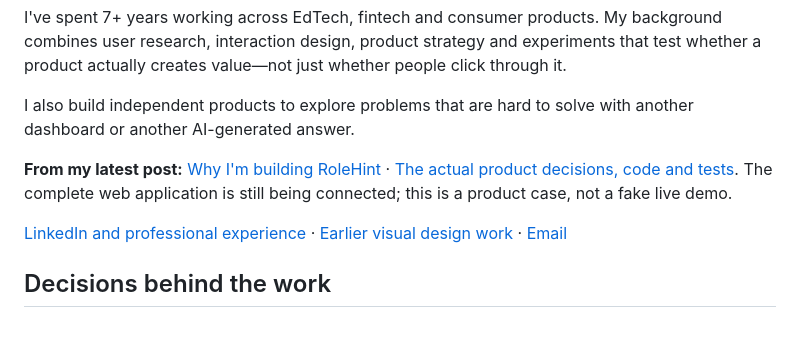
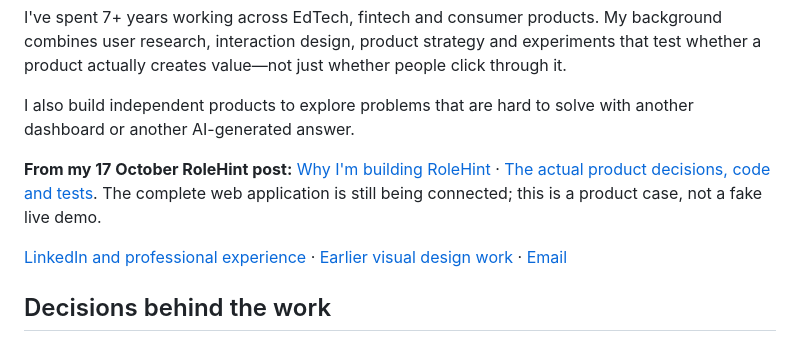
Before and after one commit to dokarpov/dokarpov, a Markdown page: README.md, the part around the change. Rendered like a GitHub page.

Commit message:
portfolio: make post reference evergreen rather than claiming latest forever

```diff
--- a/README.md
+++ b/README.md
@@ -7,7 +7,7 @@ I've spent 7+ years working across EdTech, fintech and consumer products. My bac
 
 I also build independent products to explore problems that are hard to solve with another dashboard or another AI-generated answer.
 
-**From my latest post:** [Why I'm building RoleHint](https://www.linkedin.com/posts/dokarpov_job-hunting-has-a-fascinating-feature-collective-activity-7517137903018295296-sVIi) · [The actual product decisions, code and tests](https://github.com/dokarpov/rolehint/blob/main/docs/CASE_ROLEHINT_PRODUCT_DECISIONS.md). The complete web application is still being connected; this is a product case, not a fake live demo.
+**From my 17 October RoleHint post:** [Why I'm building RoleHint](https://www.linkedin.com/posts/dokarpov_job-hunting-has-a-fascinating-feature-collective-activity-7517137903018295296-sVIi) · [The actual product decisions, code and tests](https://github.com/dokarpov/rolehint/blob/main/docs/CASE_ROLEHINT_PRODUCT_DECISIONS.md). The complete web application is still being connected; this is a product case, not a fake live demo.
 
 [LinkedIn and professional experience](https://www.linkedin.com/in/dokarpov/) · [Earlier visual design work](https://www.behance.net/dokarpov) · [Email](mailto:dokarpov@gmail.com)
 
```
